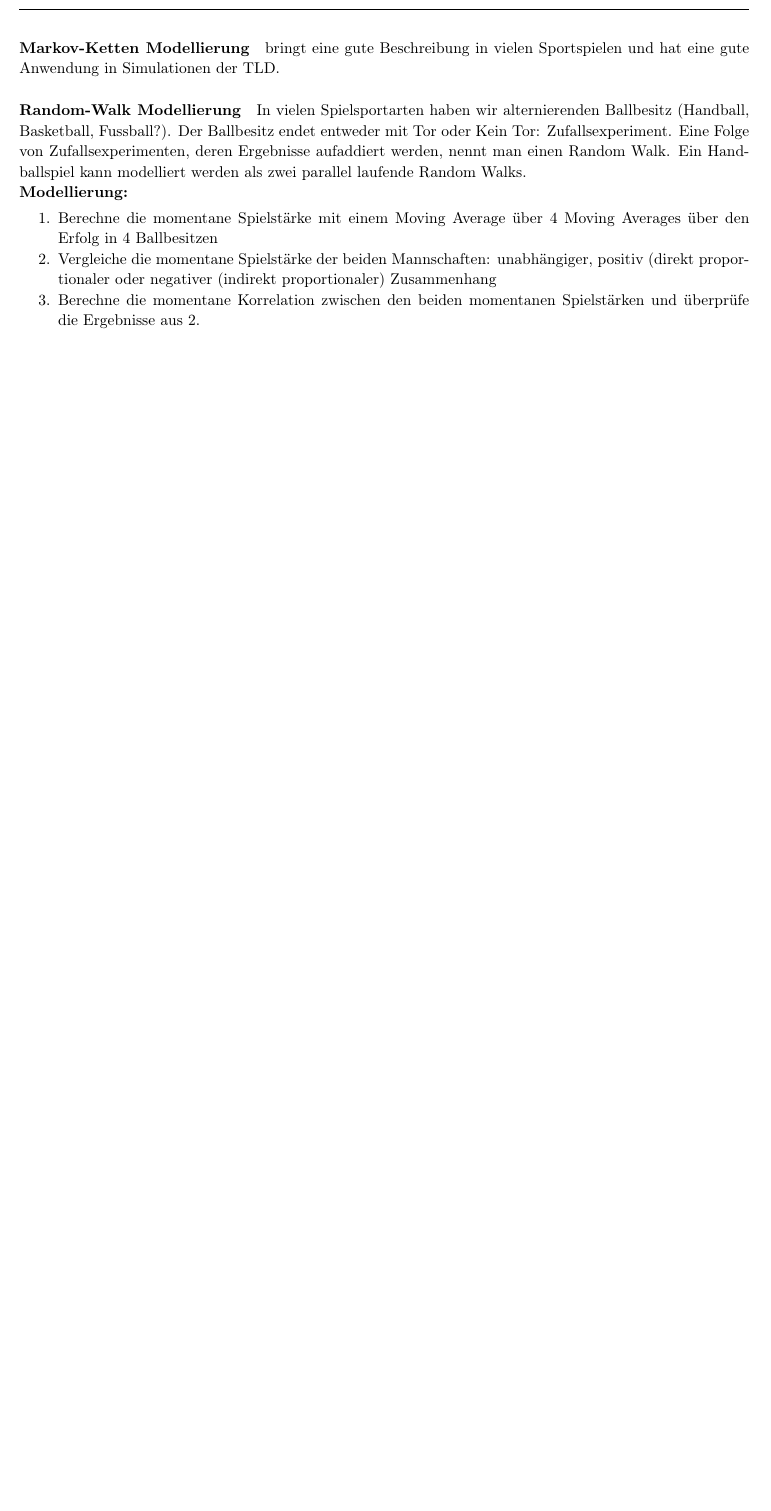
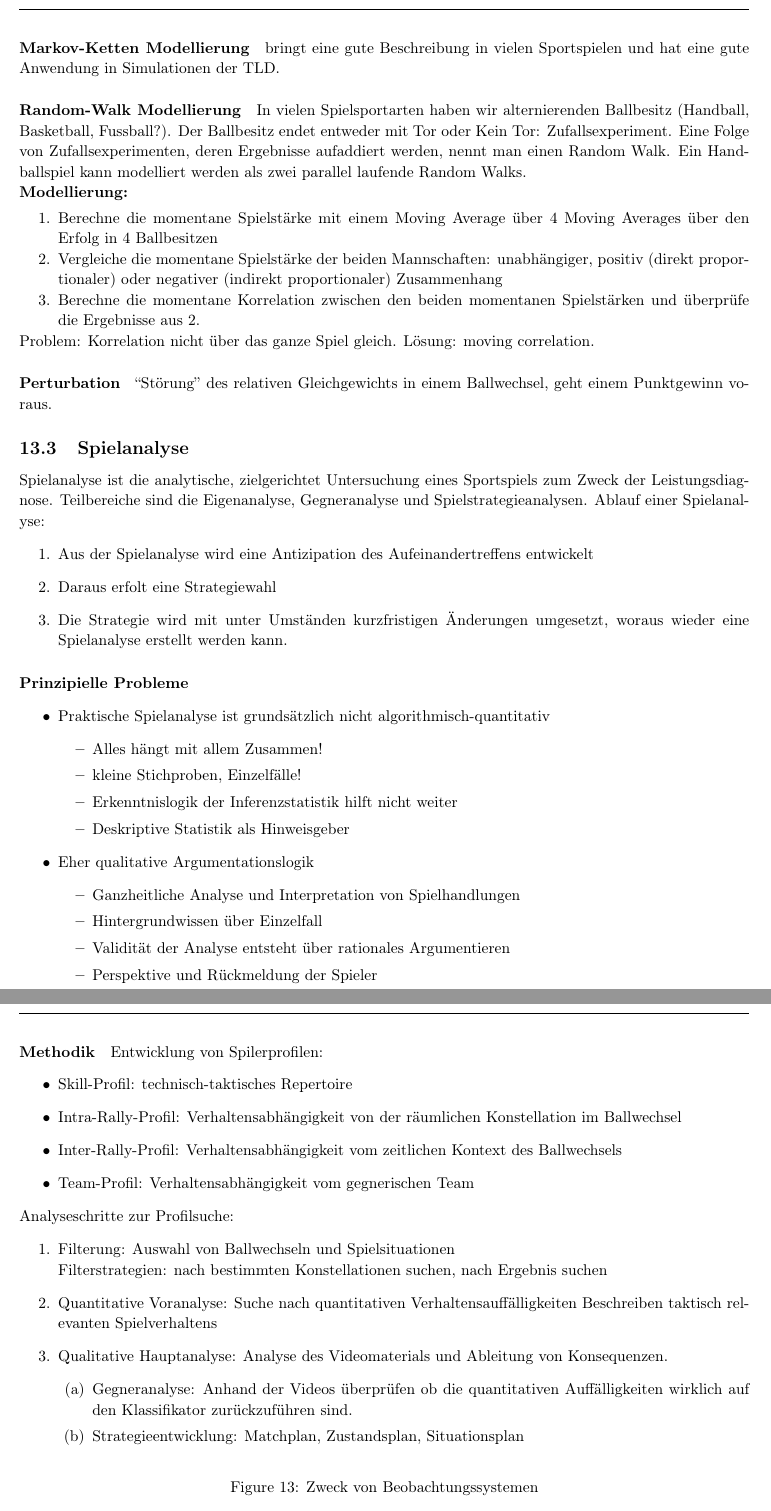
Before and after one commit to AnonymFx/trainingswissenschafften-zusammenfassung, a LaTeX document (report.tex, which reads content/leistungsdiagnostik.tex): part of page 68 of 68 before the commit and two parts of pages 68 and 69 of 70 after it, the two joined at a grey line, cut so that both start at the same text, the shorter picture padded with empty space. Compiled offline with pdfLaTeX.

Commit message:
leistingsdiagnostik finished

```diff
--- a/content/leistungsdiagnostik.tex
+++ b/content/leistungsdiagnostik.tex
@@ -44,6 +44,60 @@ Ein Handballspiel kann modelliert werden als zwei parallel laufende Random Walks
 \begin{enumerate}[nolistsep,noitemsep]
   \vspace{-1em}
   \item Berechne die momentane Spielstärke mit einem Moving Average über 4 Moving Averages über den Erfolg in 4 Ballbesitzen
-  \item Vergleiche die momentane Spielstärke der beiden Mannschaften: unabhängiger, positiv (direkt proportionaler oder negativer (indirekt proportionaler) Zusammenhang
+  \item Vergleiche die momentane Spielstärke der beiden Mannschaften: unabhängiger, positiv (direkt proportionaler) oder negativer (indirekt proportionaler) Zusammenhang
   \item Berechne die momentane Korrelation zwischen den beiden momentanen Spielstärken und überprüfe die Ergebnisse aus 2.
 \end{enumerate}
+Problem: Korrelation nicht über das ganze Spiel gleich.
+Lösung: moving correlation.
+\paragraph{Perturbation} ``Störung'' des relativen Gleichgewichts in einem Ballwechsel,
+geht einem Punktgewinn voraus.
+
+\subsection{Spielanalyse}
+Spielanalyse ist die analytische, zielgerichtet Untersuchung eines Sportspiels zum Zweck der Leistungsdiagnose.
+Teilbereiche sind die Eigenanalyse, Gegneranalyse und Spielstrategieanalysen.
+Ablauf einer Spielanalyse:
+\begin{enumerate}
+  \item Aus der Spielanalyse wird eine Antizipation des Aufeinandertreffens entwickelt
+  \item Daraus erfolt eine Strategiewahl
+  \item Die Strategie wird mit unter Umständen kurzfristigen Änderungen umgesetzt, woraus wieder eine Spielanalyse erstellt werden kann.
+\end{enumerate}
+\paragraph{Prinzipielle Probleme}
+\begin{itemize}
+  \item Praktische Spielanalyse ist grundsätzlich nicht algorithmisch-quantitativ
+    \begin{itemize}
+      \item Alles hängt mit allem Zusammen!
+      \item kleine Stichproben, Einzelfälle!
+      \item Erkenntnislogik der Inferenzstatistik hilft nicht weiter
+      \item Deskriptive Statistik als Hinweisgeber
+    \end{itemize}
+  \item Eher qualitative Argumentationslogik
+    \begin{itemize}
+      \item Ganzheitliche Analyse und Interpretation von Spielhandlungen
+      \item Hintergrundwissen über Einzelfall
+      \item Validität der Analyse entsteht über rationales Argumentieren
+      \item Perspektive und Rückmeldung der Spieler
+    \end{itemize}
+\end{itemize}
+\paragraph{Methodik}
+Entwicklung von Spilerprofilen:
+\begin{itemize}
+  \item Skill-Profil: technisch-taktisches Repertoire
+  \item Intra-Rally-Profil: Verhaltensabhängigkeit von der räumlichen Konstellation im Ballwechsel
+  \item Inter-Rally-Profil: Verhaltensabhängigkeit vom zeitlichen Kontext des Ballwechsels
+  \item Team-Profil: Verhaltensabhängigkeit vom gegnerischen Team
+\end{itemize}
+Analyseschritte zur Profilsuche:
+\begin{enumerate}
+  \item Filterung: Auswahl von Ballwechseln und Spielsituationen\\
+    Filterstrategien: nach bestimmten Konstellationen suchen, nach Ergebnis suchen
+  \item Quantitative Voranalyse: Suche nach quantitativen Verhaltensauffälligkeiten
+    Beschreiben taktisch relevanten Spielverhaltens
+  \item Qualitative Hauptanalyse: Analyse des Videomaterials und Ableitung von Konsequenzen.
+    \begin{enumerate}
+      \item Gegneranalyse: Anhand der Videos überprüfen ob die quantitativen Auffälligkeiten wirklich auf den Klassifikator zurückzuführen sind.
+      \item Strategieentwicklung: Matchplan, Zustandsplan, Situationsplan
+    \end{enumerate}
+\end{enumerate}
+\begin{figure}[H]
+  \centering
+  \caption{Zweck von Beobachtungssystemen}
@@ -49,0 +121,2 @@ Ein Handballspiel kann modelliert werden als zwei parallel laufende Random Walks
+    \begin{itemize}
+      \item „In dem Video, das mir gezeigt wurde, ging mein Gegenspieler immer links vorbei – vor dem Gegentor dann aber rechts“
```
Also changed, not shown: pictures/leistungsdiagnostik_beobachtungssystem_zweck.png (added), content/leistungsdiagnostik.tex (41 more changed lines).
